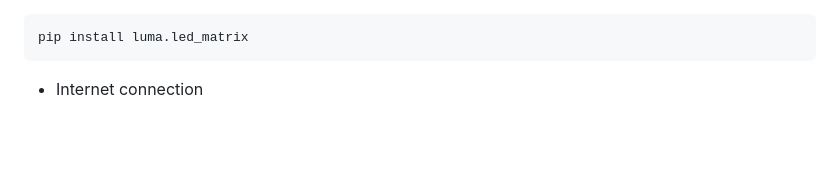
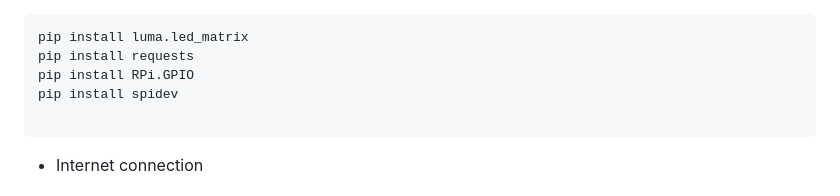
Before and after one commit to dong881/8x8_desktopWeather, a Markdown page: README.md, the part around the change. GitHub-like rendering; blank space fills up the shorter version.

Commit message:
Update README with new library installation commands
Added installation instructions for additional libraries.

````diff
--- a/README.md
+++ b/README.md
@@ -21,6 +21,10 @@ Prerequisites
 -   `luma.led_matrix` library (install using `pip install luma.led_matrix`)
 ```bash
 pip install luma.led_matrix
+pip install requests
+pip install RPi.GPIO
+pip install spidev
+
 ```
 -   Internet connection
 
````
